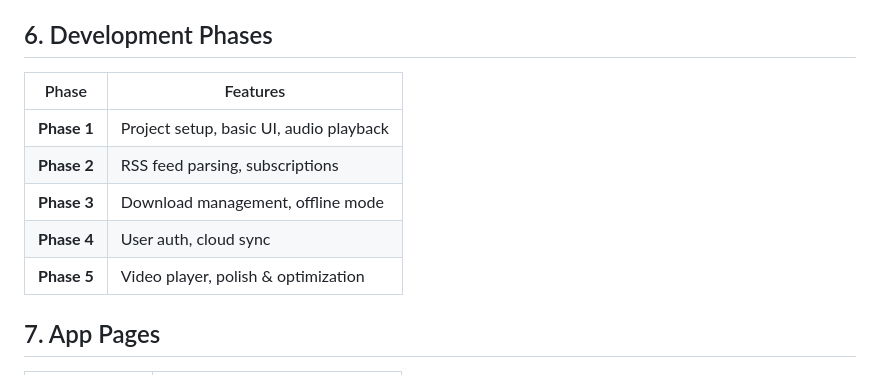
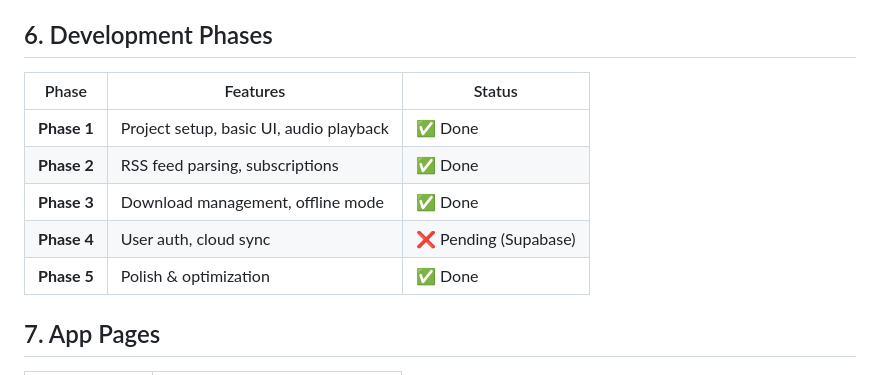
Before and after one commit to paperlinkos/poddrunk, a Markdown page: SPEC.md, the part around the change. Drawn GitHub-style.

Commit message:
Update SPEC.md - mark completed features

```diff
--- a/SPEC.md
+++ b/SPEC.md
@@ -127,13 +127,13 @@ Episode Detail (push from podcast detail)
 
 ## 6. Development Phases
 
-| Phase | Features |
-|-------|----------|
-| **Phase 1** | Project setup, basic UI, audio playback |
-| **Phase 2** | RSS feed parsing, subscriptions |
-| **Phase 3** | Download management, offline mode |
-| **Phase 4** | User auth, cloud sync |
-| **Phase 5** | Video player, polish & optimization |
+| Phase | Features | Status |
+|-------|----------|--------|
+| **Phase 1** | Project setup, basic UI, audio playback | ✅ Done |
+| **Phase 2** | RSS feed parsing, subscriptions | ✅ Done |
+| **Phase 3** | Download management, offline mode | ✅ Done |
+| **Phase 4** | User auth, cloud sync | ❌ Pending (Supabase) |
+| **Phase 5** | Polish & optimization | ✅ Done |
 
 ## 7. App Pages
 
```
